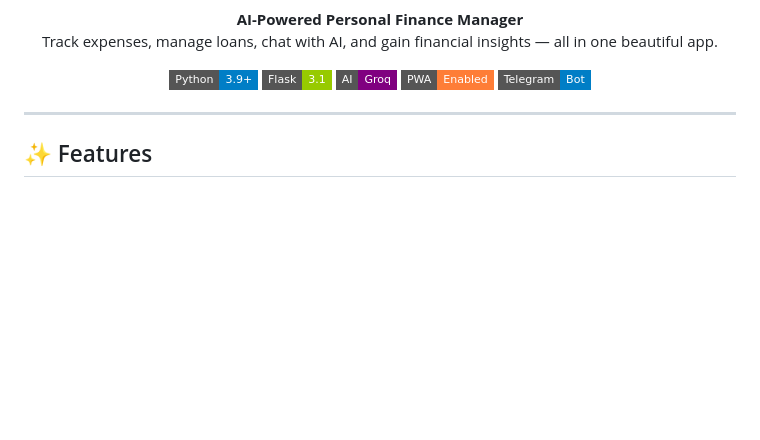
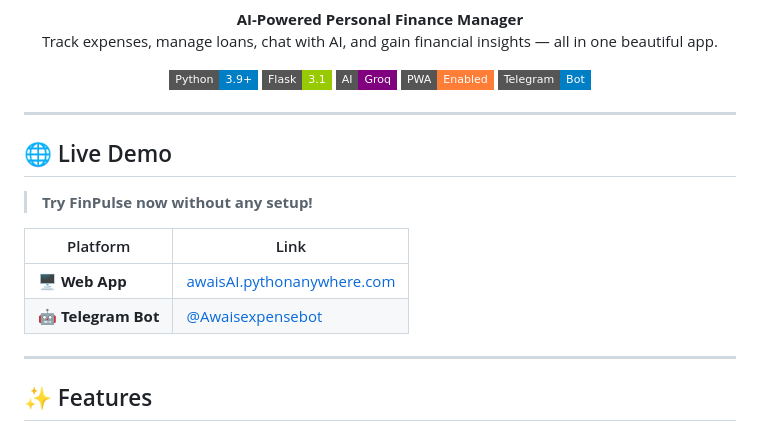
Before and after one commit to Awaisksa1233/FinPulse, a Markdown page: finpulse---smart-financial-core/README.md, the part around the change. Drawn GitHub-style; badges without logos; blank space fills up the shorter version.

Commit message:
Add live demo section with PythonAnywhere URL and Telegram bot

```diff
--- a/finpulse---smart-financial-core/README.md
+++ b/finpulse---smart-financial-core/README.md
@@ -16,6 +16,17 @@
   <img src="https://img.shields.io/badge/PWA-Enabled-orange?style=flat-square" alt="PWA">
   <img src="https://img.shields.io/badge/Telegram-Bot-blue?style=flat-square&logo=telegram" alt="Telegram">
 </p>
+
+---
+
+## 🌐 Live Demo
+
+> **Try FinPulse now without any setup!**
+
+| Platform | Link |
+|----------|------|
+| 🖥️ **Web App** | [awaisAI.pythonanywhere.com](https://awaisAI.pythonanywhere.com) |
+| 🤖 **Telegram Bot** | [@Awaisexpensebot](https://t.me/Awaisexpensebot) |
 
 ---
 
```
